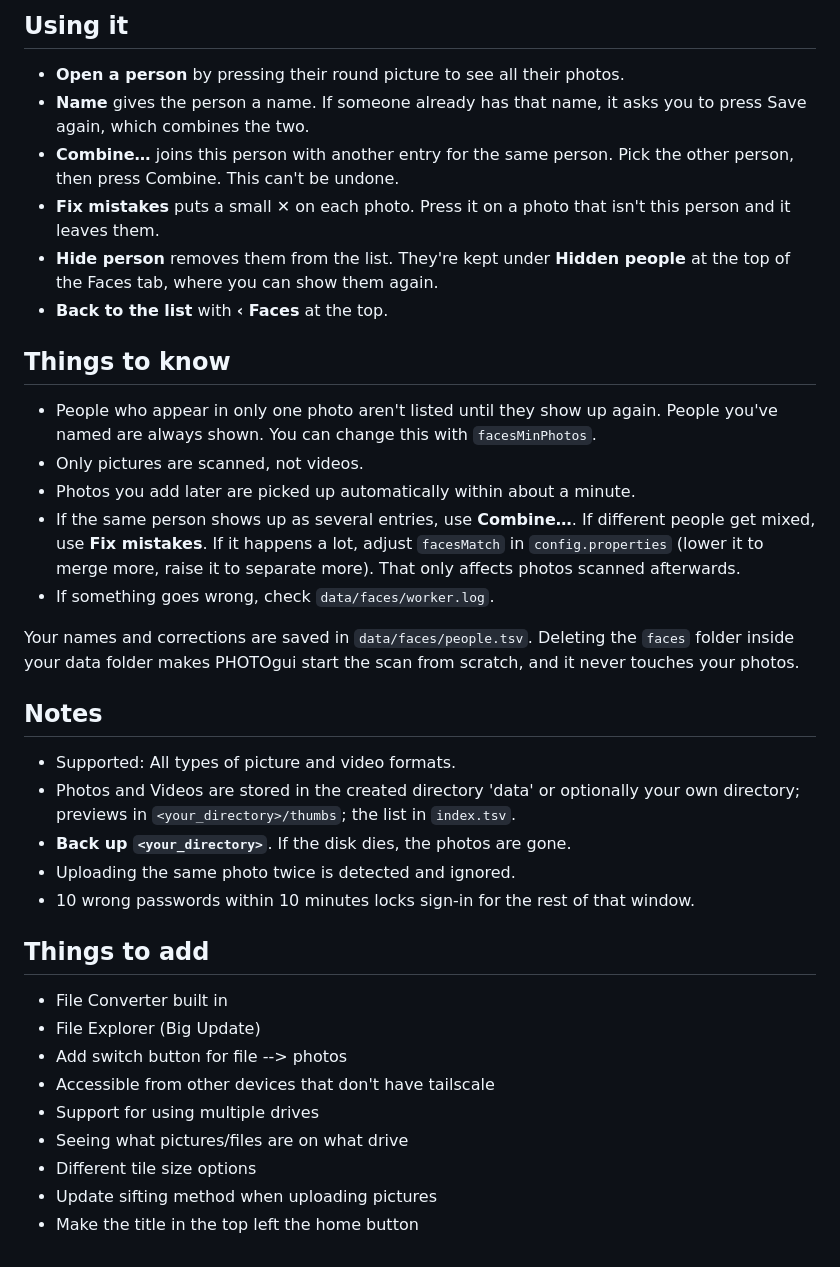
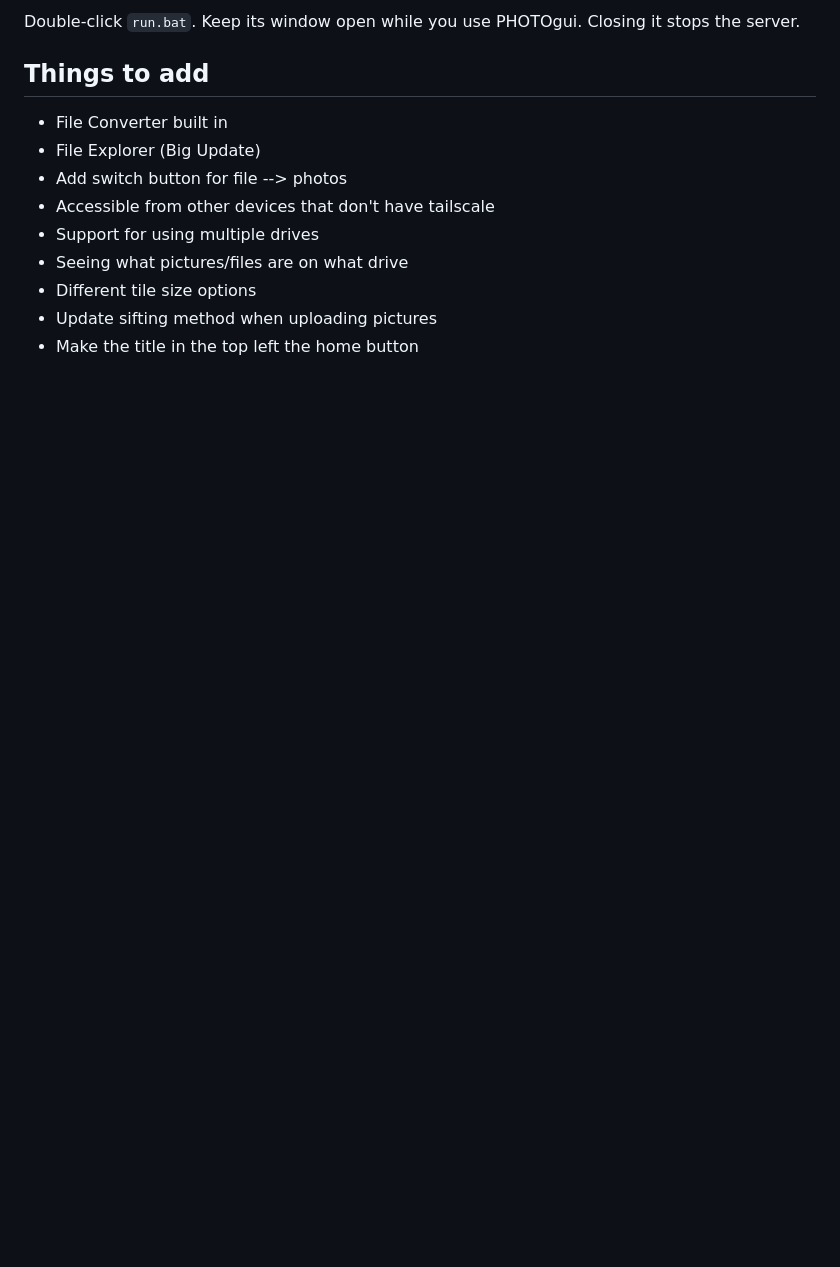
Before and after one commit to acstarii/PHOTOgui, a Markdown page: README.md, the part around one of its changes. GitHub-like rendering; blank space fills up the shorter version.

```diff
--- a/README.md
+++ b/README.md
@@ -43,30 +44,5 @@ Keep this computer awake: Settings > System > Power & sleep > Sleep > Never (whe
 
-## Using it
-
-- **Open a person** by pressing their round picture to see all their photos.
-- **Name** gives the person a name. If someone already has that name, it asks you to press Save again, which combines the two.
-- **Combine…** joins this person with another entry for the same person. Pick the other person, then press Combine. This can't be undone.
-- **Fix mistakes** puts a small ✕ on each photo. Press it on a photo that isn't this person and it leaves them.
-- **Hide person** removes them from the list. They're kept under **Hidden people** at the top of the Faces tab, where you can show them again.
-- **Back to the list** with **‹ Faces** at the top.
-
-## Things to know
-
-- People who appear in only one photo aren't listed until they show up again. People you've named are always shown. You can change this with `facesMinPhotos`.
-- Only pictures are scanned, not videos.
-- Photos you add later are picked up automatically within about a minute.
-- If the same person shows up as several entries, use **Combine…**. If different people get mixed, use **Fix mistakes**. If it happens a lot, adjust `facesMatch` in `config.properties` (lower it to merge more, raise it to separate more). That only affects photos scanned afterwards.
-- If something goes wrong, check `data/faces/worker.log`.
-
-Your names and corrections are saved in `data/faces/people.tsv`. Deleting the `faces` folder inside your data folder makes PHOTOgui start the scan from scratch, and it never touches your photos.
-
-## Notes
-
-- Supported: All types of picture and video formats.
-- Photos and Videos are stored in the created directory 'data' or optionally your own directory; previews in `<your_directory>/thumbs`; the list in `index.tsv`.
-- **Back up `<your_directory>`**. If the disk dies, the photos are gone.
-- Uploading the same photo twice is detected and ignored.
-- 10 wrong passwords within 10 minutes locks sign-in for the rest of that window.
+Double-click `run.bat`. Keep its window open while you use PHOTOgui. Closing it stops the server.
 
 ## Things to add
 
```
Also changed, not shown: other parts of README.md (+28 -27 lines).
